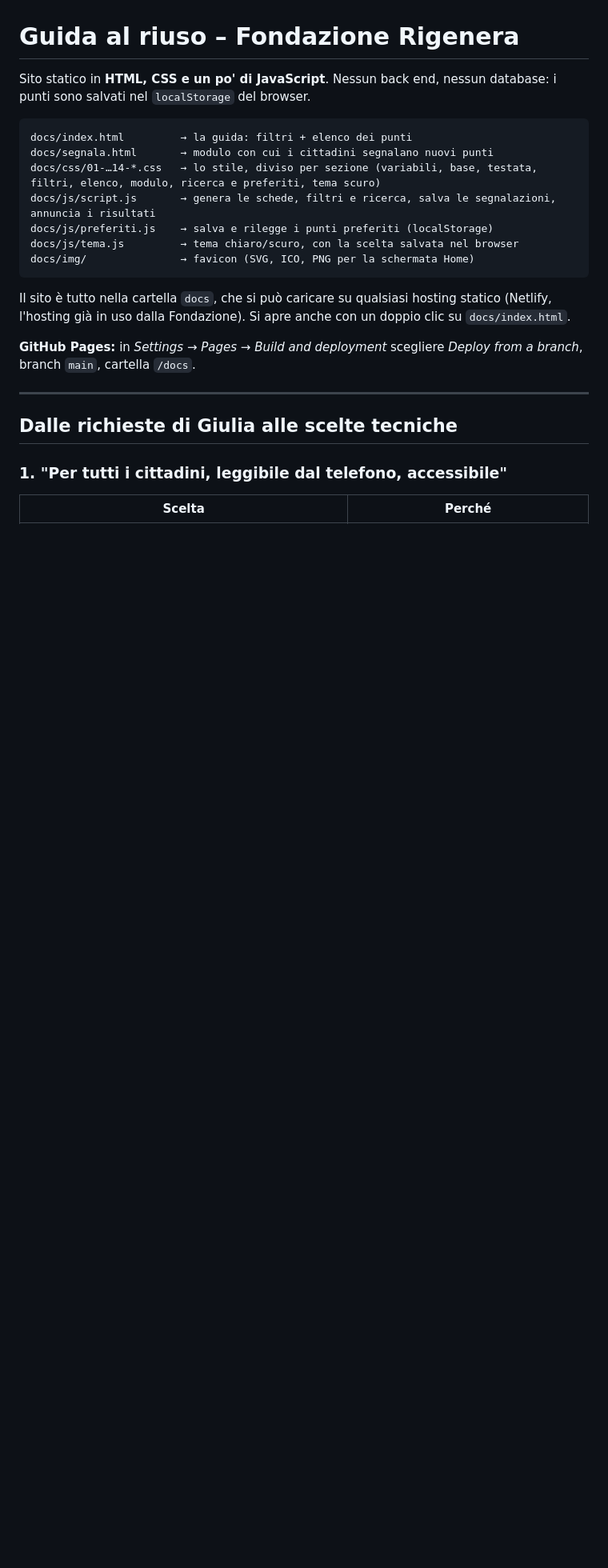
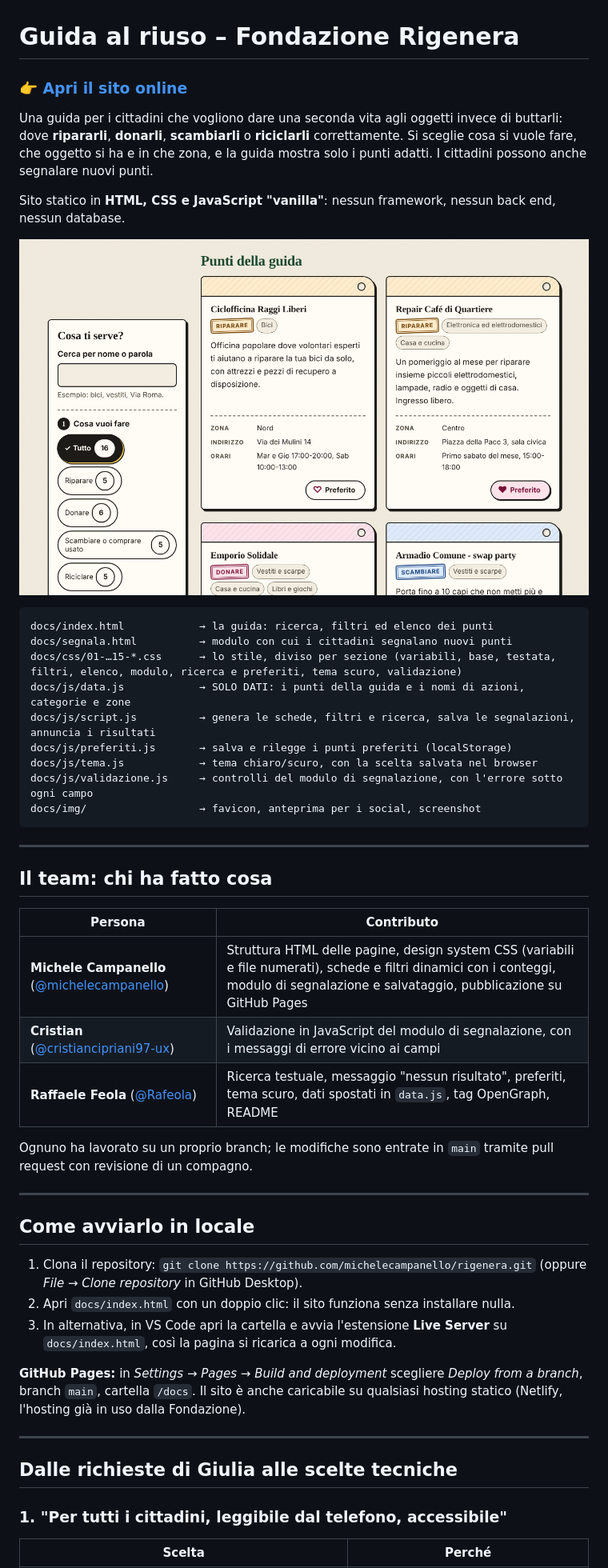
Before and after one commit to michelecampanello/rigenera, a Markdown page: README.md, the part around one of its changes. Shown at 80% size. GitHub-like rendering; pictures changed too: docs/img/screenshot-guida.png (added); blank space fills up the shorter version.

Commit message:
docs: README con link, screenshot, team e avvio in locale

````diff
--- a/README.md
+++ b/README.md
@@ -1,20 +1,46 @@
 # Guida al riuso – Fondazione Rigenera
 
-Sito statico in **HTML, CSS e un po' di JavaScript**. Nessun back end, nessun database: i punti sono salvati nel `localStorage` del browser.
+### 👉 [Apri il sito online](https://michelecampanello.github.io/rigenera/)
+
+Una guida per i cittadini che vogliono dare una seconda vita agli oggetti invece di buttarli: dove **ripararli**, **donarli**, **scambiarli** o **riciclarli** correttamente. Si sceglie cosa si vuole fare, che oggetto si ha e in che zona, e la guida mostra solo i punti adatti. I cittadini possono anche segnalare nuovi punti.
+
+Sito statico in **HTML, CSS e JavaScript "vanilla"**: nessun framework, nessun back end, nessun database.
+
+![La guida al riuso: filtri a sinistra, schede dei punti a destra](docs/img/screenshot-guida.png)
 
 ```
-docs/index.html         → la guida: filtri + elenco dei punti
-docs/segnala.html       → modulo con cui i cittadini segnalano nuovi punti
-docs/css/01-…14-*.css   → lo stile, diviso per sezione (variabili, base, testata, filtri, elenco, modulo, ricerca e preferiti, tema scuro)
-docs/js/script.js       → genera le schede, filtri e ricerca, salva le segnalazioni, annuncia i risultati
-docs/js/preferiti.js    → salva e rilegge i punti preferiti (localStorage)
-docs/js/tema.js         → tema chiaro/scuro, con la scelta salvata nel browser
-docs/img/               → favicon (SVG, ICO, PNG per la schermata Home)
+docs/index.html            → la guida: ricerca, filtri ed elenco dei punti
+docs/segnala.html          → modulo con cui i cittadini segnalano nuovi punti
+docs/css/01-…15-*.css      → lo stile, diviso per sezione (variabili, base, testata, filtri, elenco, modulo, ricerca e preferiti, tema scuro, validazione)
+docs/js/data.js            → SOLO DATI: i punti della guida e i nomi di azioni, categorie e zone
+docs/js/script.js          → genera le schede, filtri e ricerca, salva le segnalazioni, annuncia i risultati
+docs/js/preferiti.js       → salva e rilegge i punti preferiti (localStorage)
+docs/js/tema.js            → tema chiaro/scuro, con la scelta salvata nel browser
+docs/js/validazione.js     → controlli del modulo di segnalazione, con l'errore sotto ogni campo
+docs/img/                  → favicon, anteprima per i social, screenshot
 ```
 
-Il sito è tutto nella cartella `docs`, che si può caricare su qualsiasi hosting statico (Netlify, l'hosting già in uso dalla Fondazione). Si apre anche con un doppio clic su `docs/index.html`.
+---
 
-**GitHub Pages:** in *Settings → Pages → Build and deployment* scegliere *Deploy from a branch*, branch `main`, cartella `/docs`.
+## Il team: chi ha fatto cosa
+
+| Persona | Contributo |
+|---|---|
+| **Michele Campanello** ([@michelecampanello](https://github.com/michelecampanello)) | Struttura HTML delle pagine, design system CSS (variabili e file numerati), schede e filtri dinamici con i conteggi, modulo di segnalazione e salvataggio, pubblicazione su GitHub Pages |
+| **Cristian** ([@cristiancipriani97-ux](https://github.com/cristiancipriani97-ux)) | Validazione in JavaScript del modulo di segnalazione, con i messaggi di errore vicino ai campi |
+| **Raffaele Feola** ([@Rafeola](https://github.com/Rafeola)) | Ricerca testuale, messaggio "nessun risultato", preferiti, tema scuro, dati spostati in `data.js`, tag OpenGraph, README |
+
+Ognuno ha lavorato su un proprio branch; le modifiche sono entrate in `main` tramite pull request con revisione di un compagno.
+
+---
+
+## Come avviarlo in locale
+
+1. Clona il repository: `git clone https://github.com/michelecampanello/rigenera.git` (oppure *File → Clone repository* in GitHub Desktop).
+2. Apri `docs/index.html` con un doppio clic: il sito funziona senza installare nulla.
+3. In alternativa, in VS Code apri la cartella e avvia l'estensione **Live Server** su `docs/index.html`, così la pagina si ricarica a ogni modifica.
+
+**GitHub Pages:** in *Settings → Pages → Build and deployment* scegliere *Deploy from a branch*, branch `main`, cartella `/docs`. Il sito è anche caricabile su qualsiasi hosting statico (Netlify, l'hosting già in uso dalla Fondazione).
 
 ---
 
````
Also changed, not shown: other parts of README.md (+22 -9 lines).
